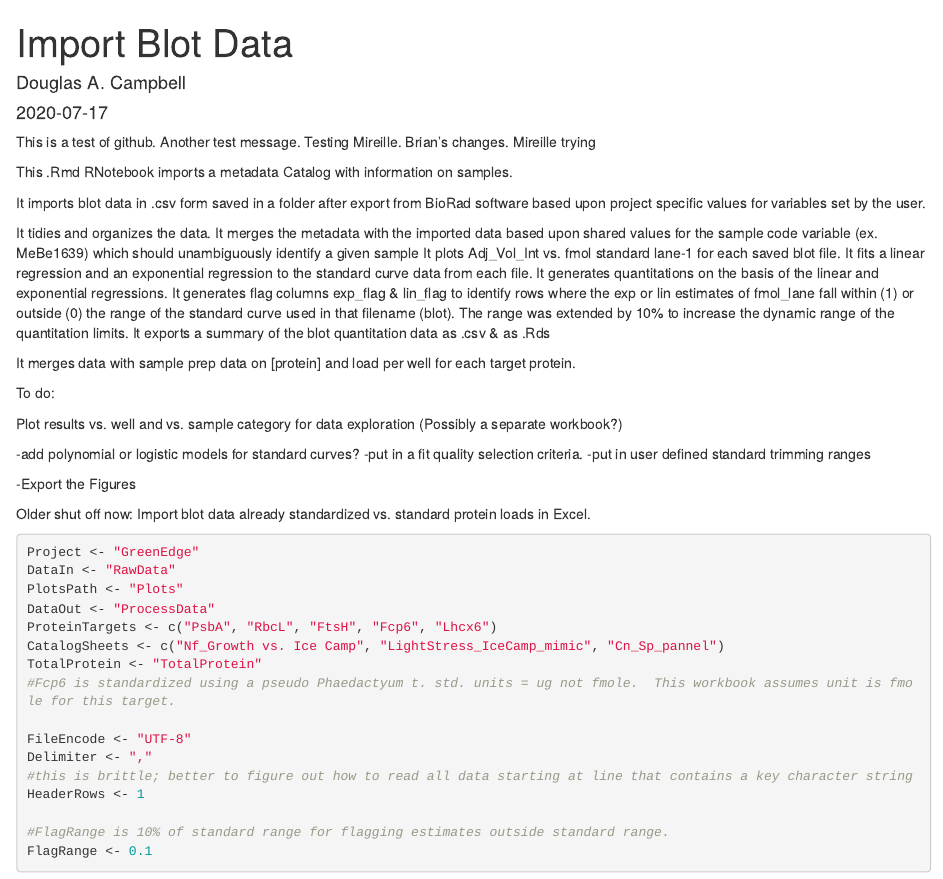
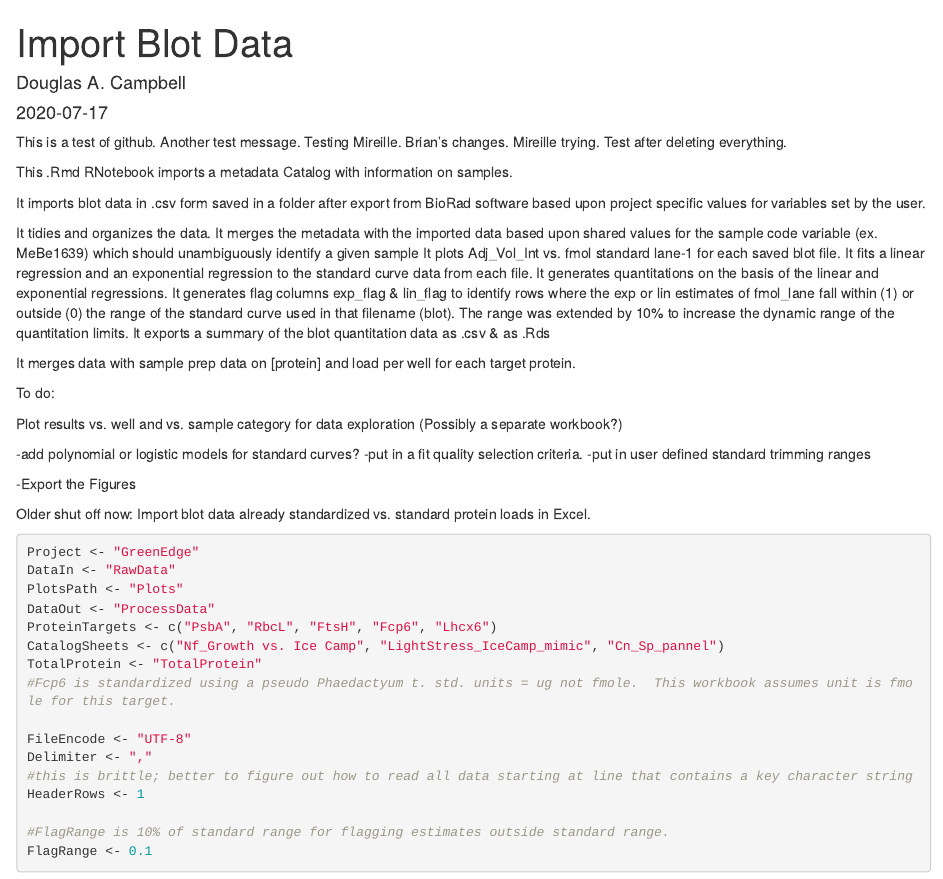
Before and after one commit to bbeardsall/GreenEdgeProtein, an R Markdown document (GreenEdgeProtein.Rmd): the page in a window 1100 px wide, from its top. Rendered offline with R 4.5, knitr and Pandoc, with nearby package versions.

Commit message:
Test commit after reverting deleted files on dropbox.

```diff
--- a/GreenEdgeProtein.Rmd
+++ b/GreenEdgeProtein.Rmd
@@ -8,7 +8,8 @@ This is a test of github.
 Another test message.
 Testing Mireille.
 Brian's changes.
-Mireille trying
+Mireille trying.
+Test after deleting everything.
 
 This .Rmd RNotebook imports a metadata Catalog  with information on samples.
 
```
